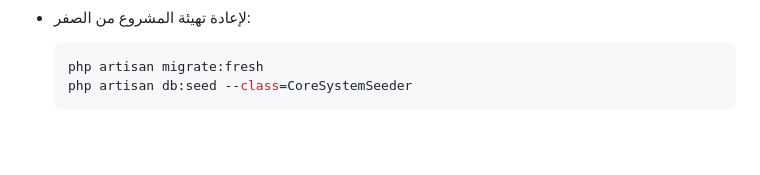
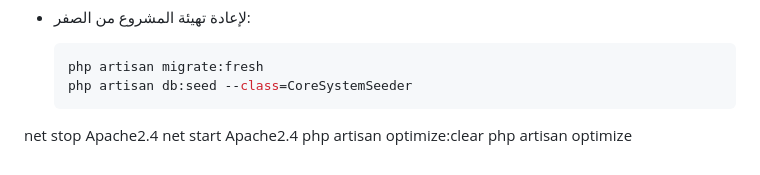
Before and after one commit to ofifice-alalem/Perfumes_v2, a Markdown page: steps_v2/installation.md, the part around the change. GitHub-like rendering; blank space fills up the shorter version.

Commit message:
تعديل ملف التهيءة

````diff
--- a/steps_v2/installation.md
+++ b/steps_v2/installation.md
@@ -183,3 +183,9 @@ sudo systemctl status perfumes
   php artisan migrate:fresh
   php artisan db:seed --class=CoreSystemSeeder
   ```
+
+
+net stop Apache2.4
+net start Apache2.4
+php artisan optimize:clear
+php artisan optimize
````
